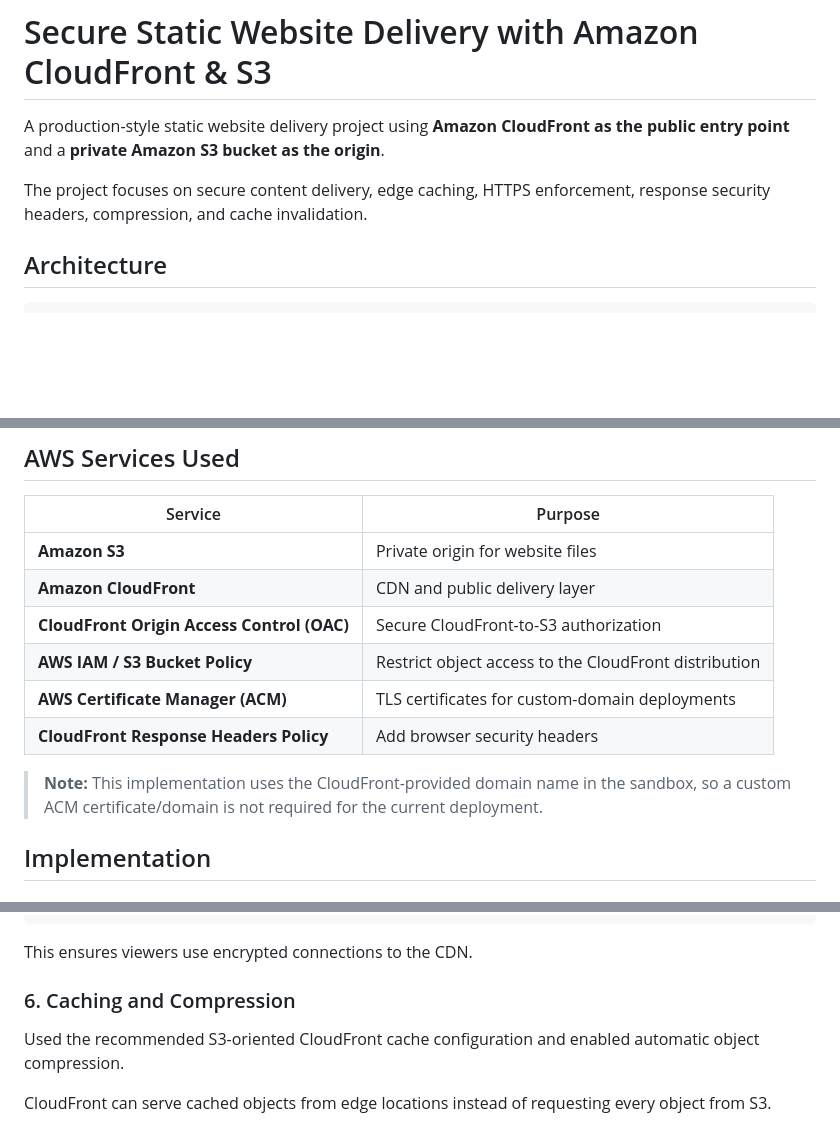
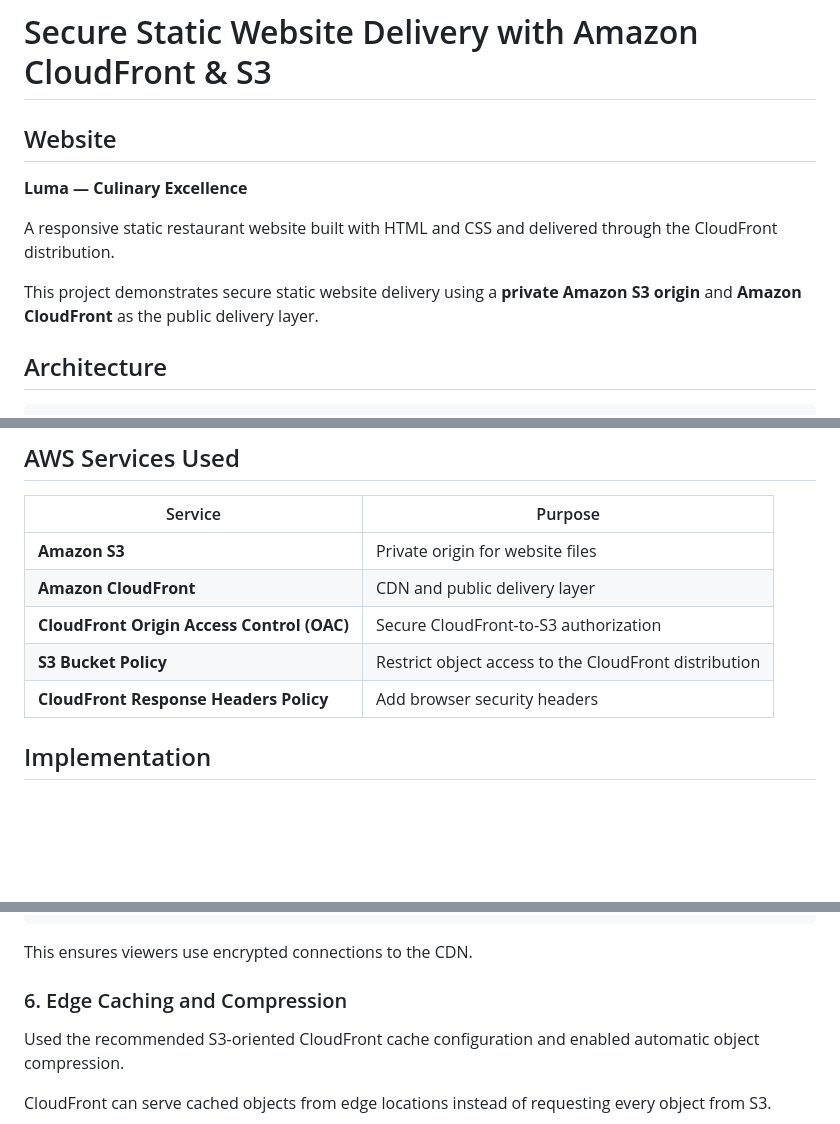
Before and after one commit to Aasa89048/AWS-Cloudfront-private-S3-website, a Markdown page: readme.md, 3 parts joined by grey strips. GitHub-like rendering; blank space fills up the shorter version.

```diff
--- a/readme.md
+++ b/readme.md
@@ -1,8 +1,12 @@
 # Secure Static Website Delivery with Amazon CloudFront & S3
 
-A production-style static website delivery project using **Amazon CloudFront as the public entry point** and a **private Amazon S3 bucket as the origin**.
+## Website
 
-The project focuses on secure content delivery, edge caching, HTTPS enforcement, response security headers, compression, and cache invalidation.
+**Luma — Culinary Excellence**
+
+A responsive static restaurant website built with HTML and CSS and delivered through the CloudFront distribution.
+
+This project demonstrates secure static website delivery using a **private Amazon S3 origin** and **Amazon CloudFront** as the public delivery layer.
 
 ## Architecture
 
@@ -55,11 +59,8 @@ The project focuses on secure content delivery, edge caching, HTTPS enforcement,
 | **Amazon S3** | Private origin for website files |
 | **Amazon CloudFront** | CDN and public delivery layer |
 | **CloudFront Origin Access Control (OAC)** | Secure CloudFront-to-S3 authorization |
-| **AWS IAM / S3 Bucket Policy** | Restrict object access to the CloudFront distribution |
-| **AWS Certificate Manager (ACM)** | TLS certificates for custom-domain deployments |
+| **S3 Bucket Policy** | Restrict object access to the CloudFront distribution |
 | **CloudFront Response Headers Policy** | Add browser security headers |
-
-> **Note:** This implementation uses the CloudFront-provided domain name in the sandbox, so a custom ACM certificate/domain is not required for the current deployment.
 
 ## Implementation
 
@@ -114,7 +115,7 @@ CloudFront
 
 This ensures viewers use encrypted connections to the CDN.
 
-### 6. Caching and Compression
+### 6. Edge Caching and Compression
 
 Used the recommended S3-oriented CloudFront cache configuration and enabled automatic object compression.
 
```
Also changed, not shown: other parts of readme.md (+3 -50 lines).
